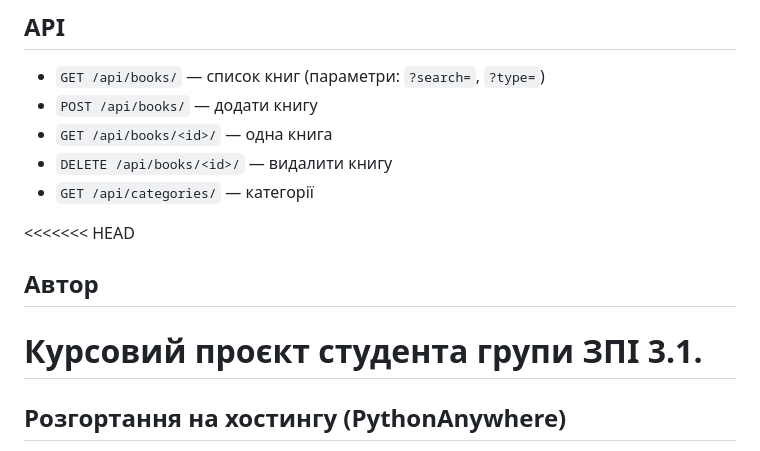
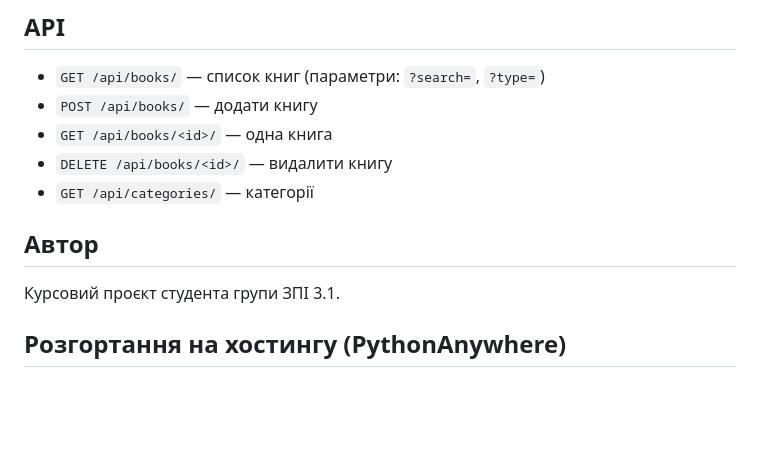
Before and after one commit to M0npet/bookstore, a Markdown page: README.md, the part around the change. Drawn GitHub-style; blank space fills up the shorter version.

Commit message:
Прибрано залишки маркерів злиття у README

```diff
--- a/README.md
+++ b/README.md
@@ -61,10 +61,9 @@ python manage.py test
 - `DELETE /api/books/<id>/` — видалити книгу
 - `GET /api/categories/` — категорії
 
-<<<<<<< HEAD
 ## Автор
 Курсовий проєкт студента групи ЗПІ 3.1.
-=======
+
 ## Розгортання на хостингу (PythonAnywhere)
 
 Проєкт використовує змінні оточення, тому ті самі файли працюють
```
